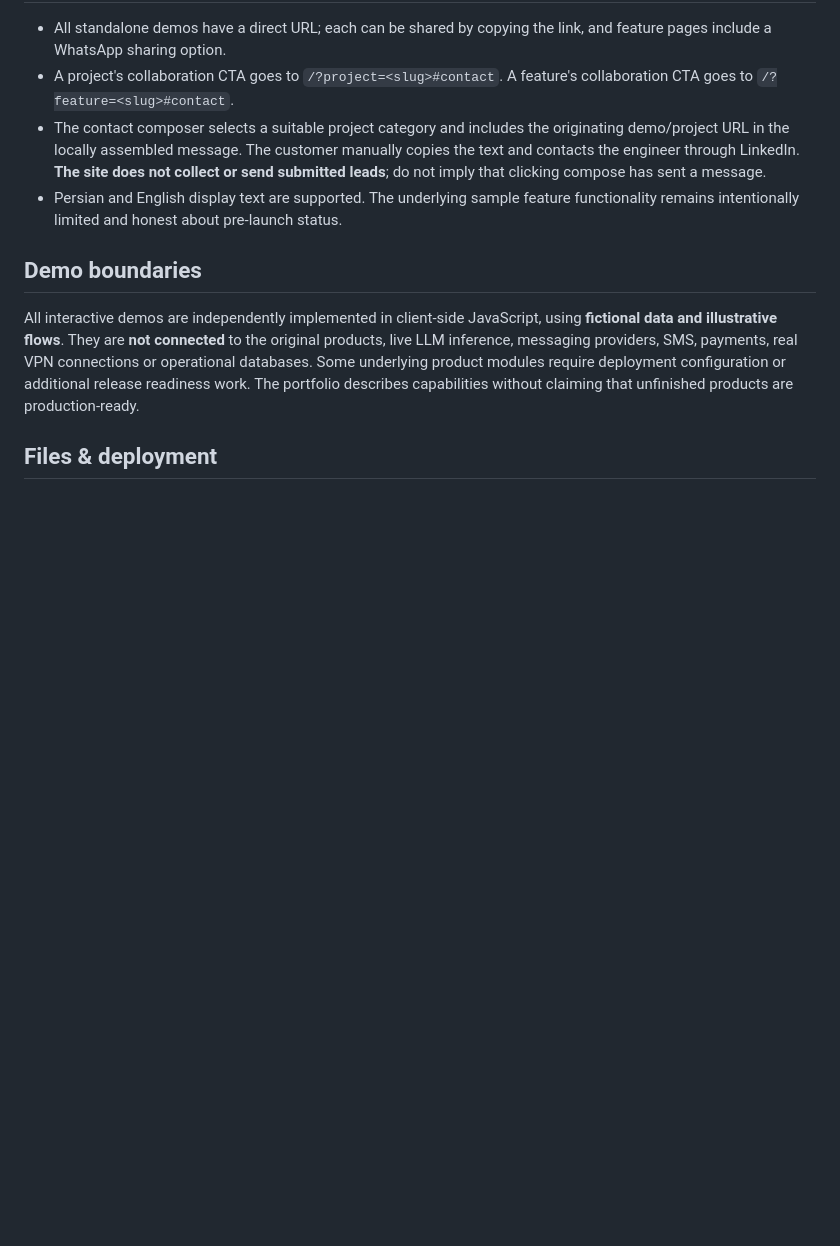
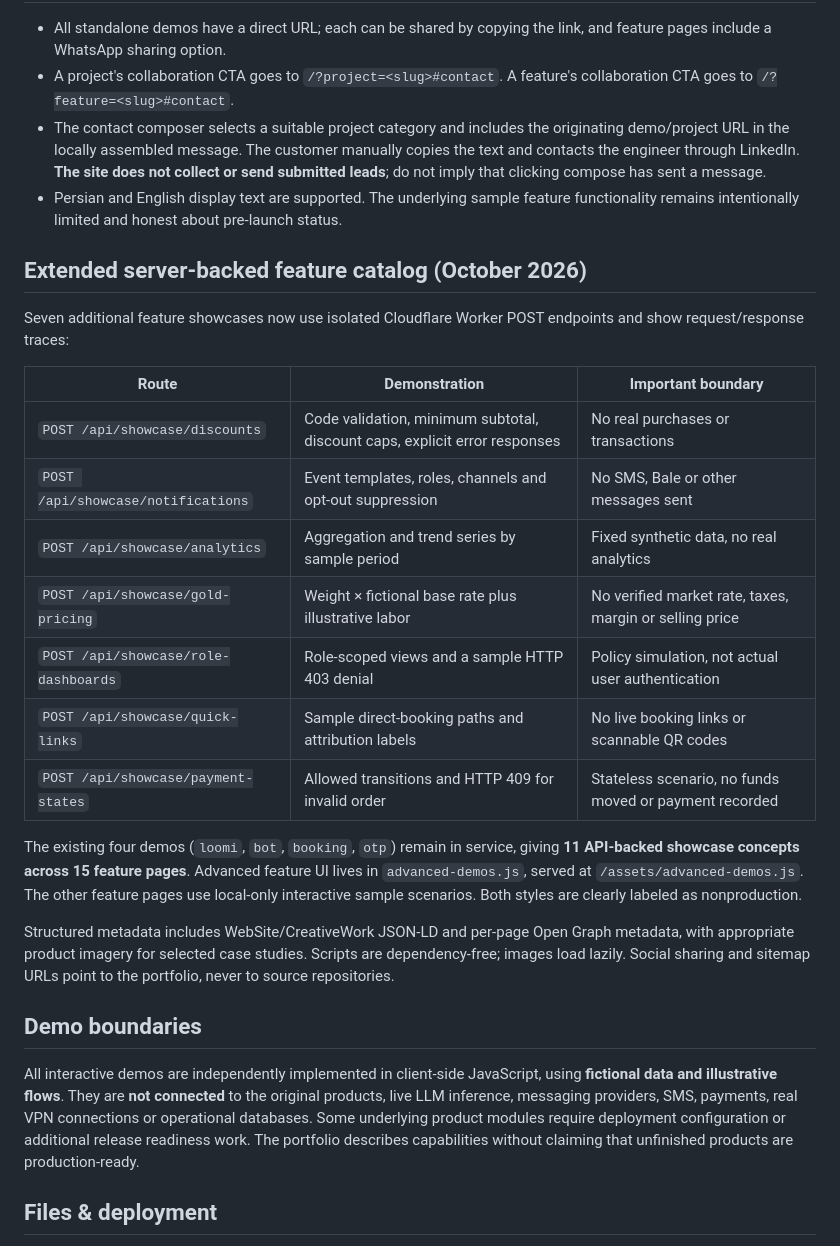
Before and after one commit to alireza-anari/alireza-anari, a Markdown page: portfolio-site/README.md, the part around the change. Rendered like a GitHub page; blank space fills up the shorter version.

Commit message:
Document 11 demo API endpoints, boundaries, and new SEO metadata

```diff
--- a/portfolio-site/README.md
+++ b/portfolio-site/README.md
@@ -56,6 +56,24 @@ Additionally, the home page includes an optional, locally composed project brief
 - The contact composer selects a suitable project category and includes the originating demo/project URL in the locally assembled message. The customer manually copies the text and contacts the engineer through LinkedIn. **The site does not collect or send submitted leads**; do not imply that clicking compose has sent a message.
 - Persian and English display text are supported. The underlying sample feature functionality remains intentionally limited and honest about pre-launch status.
 
+## Extended server-backed feature catalog (October 2026)
+
+Seven additional feature showcases now use isolated Cloudflare Worker POST endpoints and show request/response traces:
+
+| Route | Demonstration | Important boundary |
+| --- | --- | --- |
+| `POST /api/showcase/discounts` | Code validation, minimum subtotal, discount caps, explicit error responses | No real purchases or transactions |
+| `POST /api/showcase/notifications` | Event templates, roles, channels and opt-out suppression | No SMS, Bale or other messages sent |
+| `POST /api/showcase/analytics` | Aggregation and trend series by sample period | Fixed synthetic data, no real analytics |
+| `POST /api/showcase/gold-pricing` | Weight × fictional base rate plus illustrative labor | No verified market rate, taxes, margin or selling price |
+| `POST /api/showcase/role-dashboards` | Role-scoped views and a sample HTTP 403 denial | Policy simulation, not actual user authentication |
+| `POST /api/showcase/quick-links` | Sample direct-booking paths and attribution labels | No live booking links or scannable QR codes |
+| `POST /api/showcase/payment-states` | Allowed transitions and HTTP 409 for invalid order | Stateless scenario, no funds moved or payment recorded |
+
+The existing four demos (`loomi`, `bot`, `booking`, `otp`) remain in service, giving **11 API-backed showcase concepts across 15 feature pages**. Advanced feature UI lives in `advanced-demos.js`, served at `/assets/advanced-demos.js`. The other feature pages use local-only interactive sample scenarios. Both styles are clearly labeled as nonproduction.
+
+Structured metadata includes WebSite/CreativeWork JSON-LD and per-page Open Graph metadata, with appropriate product imagery for selected case studies. Scripts are dependency-free; images load lazily. Social sharing and sitemap URLs point to the portfolio, never to source repositories.
+
 ## Demo boundaries
 
 All interactive demos are independently implemented in client-side JavaScript, using **fictional data and illustrative flows**. They are **not connected** to the original products, live LLM inference, messaging providers, SMS, payments, real VPN connections or operational databases. Some underlying product modules require deployment configuration or additional release readiness work. The portfolio describes capabilities without claiming that unfinished products are production-ready.
```
